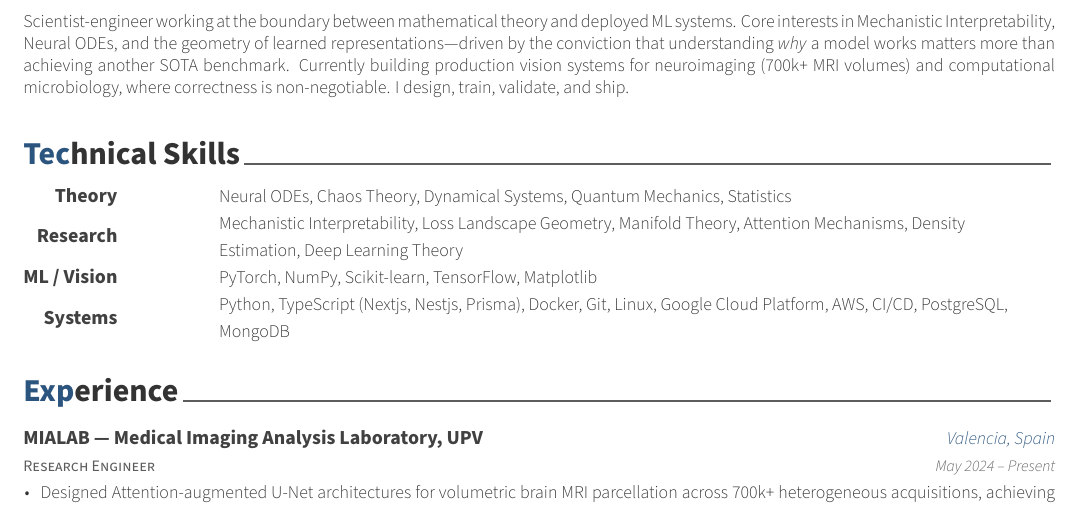
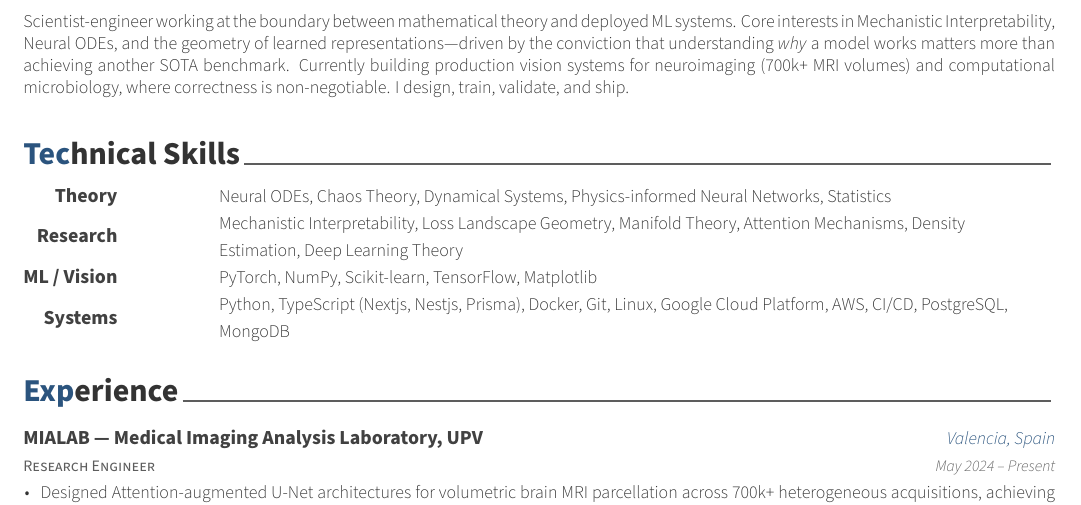
Before and after one commit to jaume2000/cv, a LaTeX CV (resume.tex, which reads resume/skills.tex): part of page 1 of 2, cut so that both start at the same text. Compiled offline with XeLaTeX.

Commit message:
optimized cv

```diff
--- a/resume/skills.tex
+++ b/resume/skills.tex
@@ -12,7 +12,7 @@
 %---------------------------------------------------------
   \cvskill
     {Theory} % Category
-    {Neural ODEs, Chaos Theory, Dynamical Systems, Quantum Mechanics, Statistics} % Skills
+    {Neural ODEs, Chaos Theory, Dynamical Systems, Physics-informed Neural Networks, Statistics} % Skills
 
 %---------------------------------------------------------
   \cvskill
```
